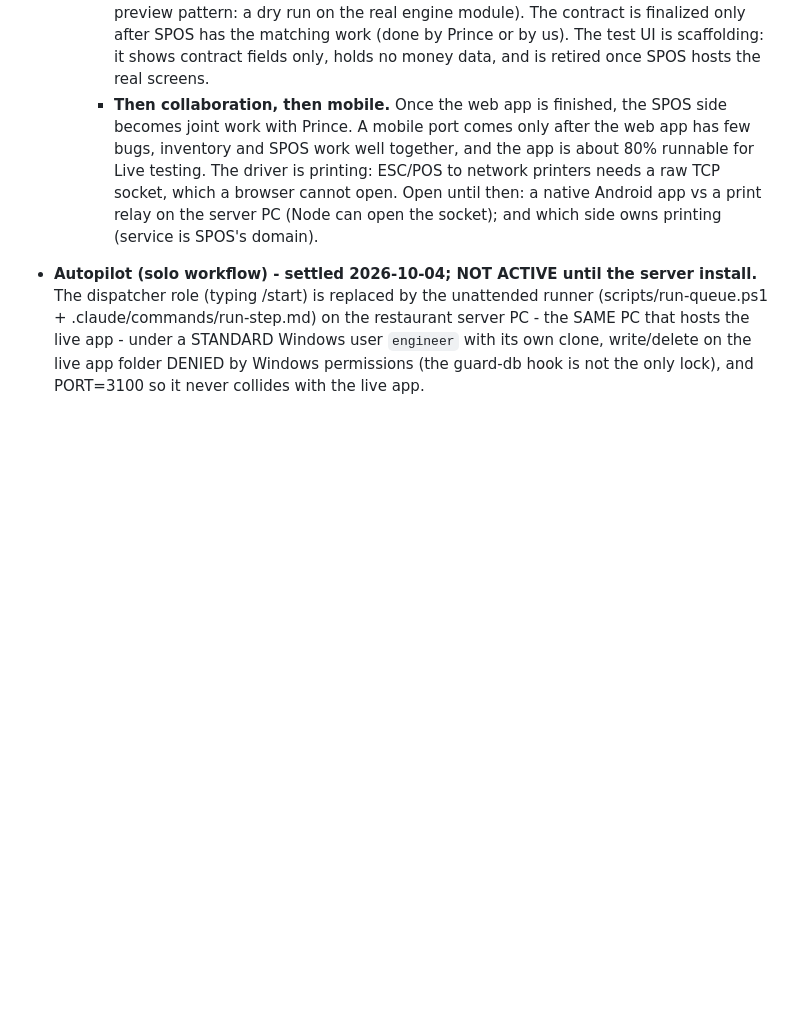
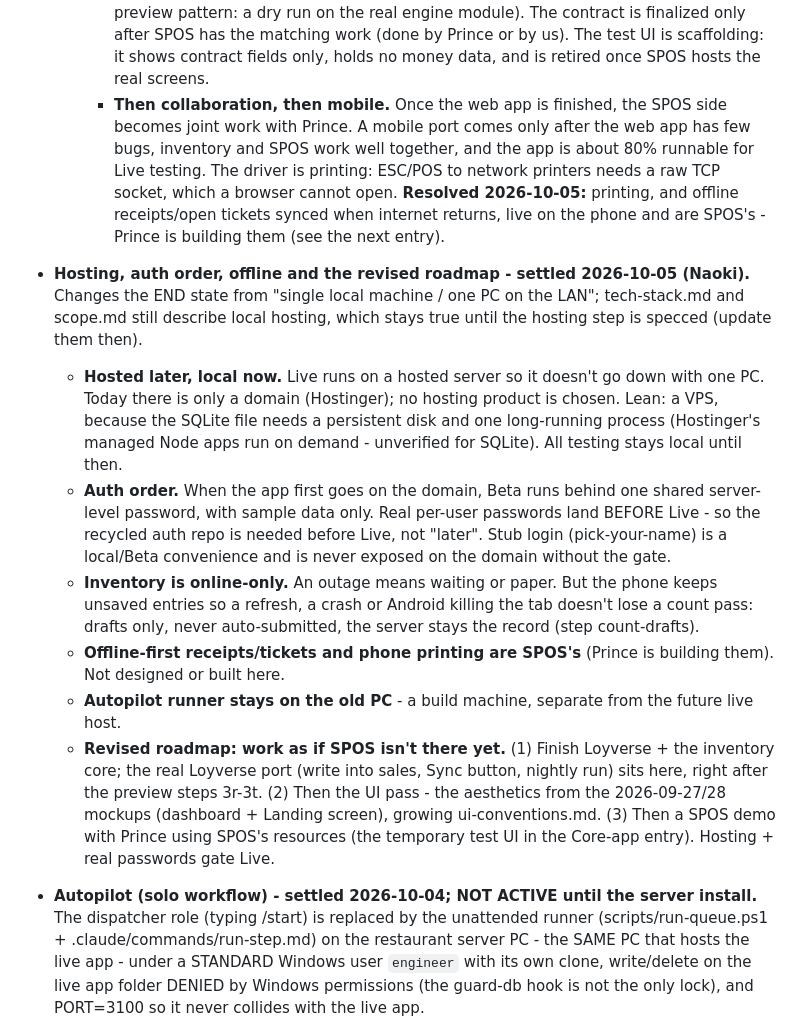
Before and after one commit to naokicodes/inventory-audit-app-3rdYr, a Markdown page: docs/session-status.md, the part around one of its changes. Rendered like a GitHub page; blank space fills up the shorter version.

```diff
--- a/docs/session-status.md
+++ b/docs/session-status.md
@@ -504,7 +504,14 @@ architect-held 2026-09-15 handoff (local). Build order is in `dispatch-queue.md`
     - **This web app is the core app.** SPOS is integrated onto it gradually, our own way: the usual architect -> slice -> build -> review flow, at our pace. Hybrid A stands (two services, two databases, an API between them).
     - **Selective, two-way contract.** The integration covers only what each side needs: we pull from SPOS what inventory needs (sales quantities per order line), and we expose what SPOS asks of us (the list is agreed with Prince - e.g. stock/availability). Nothing else of SPOS is mirrored here. "Only quantities cross" INTO the inventory DB still holds: no price, total or payment enters it. What goes OUT of this app is decided per field by the architect.
     - **Demo first, finalize later.** We finish our side first, then build a TEMPORARY test UI in this app that demonstrates the contract as it would work inside SPOS (the Loyverse-preview pattern: a dry run on the real engine module). The contract is finalized only after SPOS has the matching work (done by Prince or by us). The test UI is scaffolding: it shows contract fields only, holds no money data, and is retired once SPOS hosts the real screens.
-    - **Then collaboration, then mobile.** Once the web app is finished, the SPOS side becomes joint work with Prince. A mobile port comes only after the web app has few bugs, inventory and SPOS work well together, and the app is about 80% runnable for Live testing. The driver is printing: ESC/POS to network printers needs a raw TCP socket, which a browser cannot open. Open until then: a native Android app vs a print relay on the server PC (Node can open the socket); and which side owns printing (service is SPOS's domain).
+    - **Then collaboration, then mobile.** Once the web app is finished, the SPOS side becomes joint work with Prince. A mobile port comes only after the web app has few bugs, inventory and SPOS work well together, and the app is about 80% runnable for Live testing. The driver is printing: ESC/POS to network printers needs a raw TCP socket, which a browser cannot open. **Resolved 2026-10-05:** printing, and offline receipts/open tickets synced when internet returns, live on the phone and are SPOS's - Prince is building them (see the next entry).
+- **Hosting, auth order, offline and the revised roadmap - settled 2026-10-05 (Naoki).** Changes the END state from "single local machine / one PC on the LAN"; tech-stack.md and scope.md still describe local hosting, which stays true until the hosting step is specced (update them then).
+  - **Hosted later, local now.** Live runs on a hosted server so it doesn't go down with one PC. Today there is only a domain (Hostinger); no hosting product is chosen. Lean: a VPS, because the SQLite file needs a persistent disk and one long-running process (Hostinger's managed Node apps run on demand - unverified for SQLite). All testing stays local until then.
+  - **Auth order.** When the app first goes on the domain, Beta runs behind one shared server-level password, with sample data only. Real per-user passwords land BEFORE Live - so the recycled auth repo is needed before Live, not "later". Stub login (pick-your-name) is a local/Beta convenience and is never exposed on the domain without the gate.
+  - **Inventory is online-only.** An outage means waiting or paper. But the phone keeps unsaved entries so a refresh, a crash or Android killing the tab doesn't lose a count pass: drafts only, never auto-submitted, the server stays the record (step count-drafts).
+  - **Offline-first receipts/tickets and phone printing are SPOS's** (Prince is building them). Not designed or built here.
+  - **Autopilot runner stays on the old PC** - a build machine, separate from the future live host.
+  - **Revised roadmap: work as if SPOS isn't there yet.** (1) Finish Loyverse + the inventory core; the real Loyverse port (write into sales, Sync button, nightly run) sits here, right after the preview steps 3r-3t. (2) Then the UI pass - the aesthetics from the 2026-09-27/28 mockups (dashboard + Landing screen), growing ui-conventions.md. (3) Then a SPOS demo with Prince using SPOS's resources (the temporary test UI in the Core-app entry). Hosting + real passwords gate Live.
 - **Autopilot (solo workflow) - settled 2026-10-04; NOT ACTIVE until the server install.** The dispatcher role (typing /start) is replaced by the unattended runner (scripts/run-queue.ps1 + .claude/commands/run-step.md) on the restaurant server PC - the SAME PC that hosts the live app - under a STANDARD Windows user `engineer` with its own clone, write/delete on the live app folder DENIED by Windows permissions (the guard-db hook is not the only lock), and PORT=3100 so it never collides with the live app.
   - **Identity:** a dedicated GitHub machine account (collaborator, Write, NOT admin) opens the PRs, so the architect can approve them - workflow-guide "Job 2" stands (the worker opens the PR, the architect approves). The engineer's Claude account is the bot's own (same email), upgraded to Pro.
   - **Triggers:** Task Scheduler runs at 16:00 / 21:00 / 03:00 (-MaxSteps 2) - the architect's class and sleep hours, when no architect work happens anyway; each >= 5 h apart = a fresh usage window + a 15-minute doorbell (a `run-now` label or a new `architect-docs` issue, naokicodes only, -MaxSteps 1). Pause = any open `autopilot-pause` issue by naokicodes.
```
Also changed, not shown: other parts of docs/session-status.md (+33 -0 lines), docs/dispatch-queue.md (+7 -0 lines).
